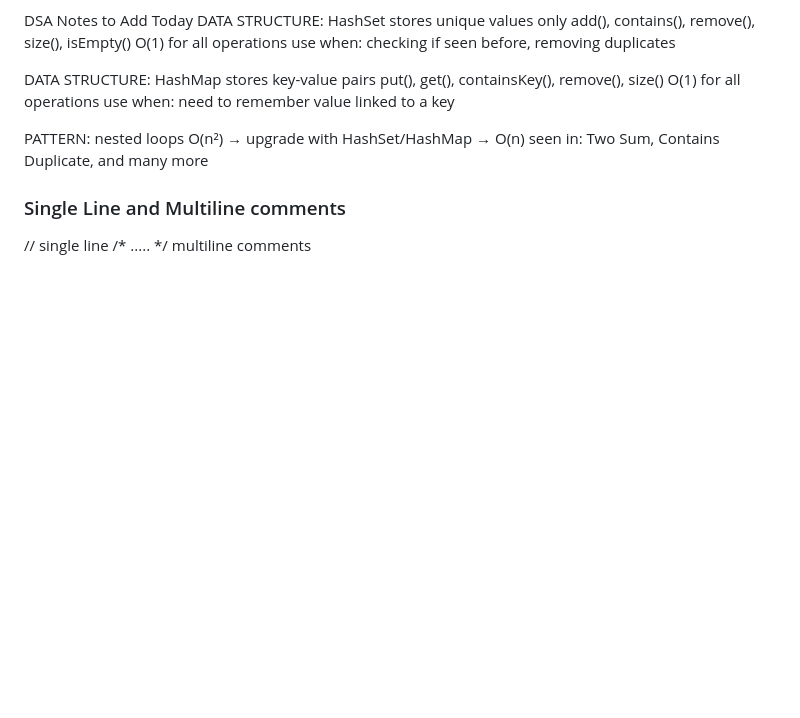
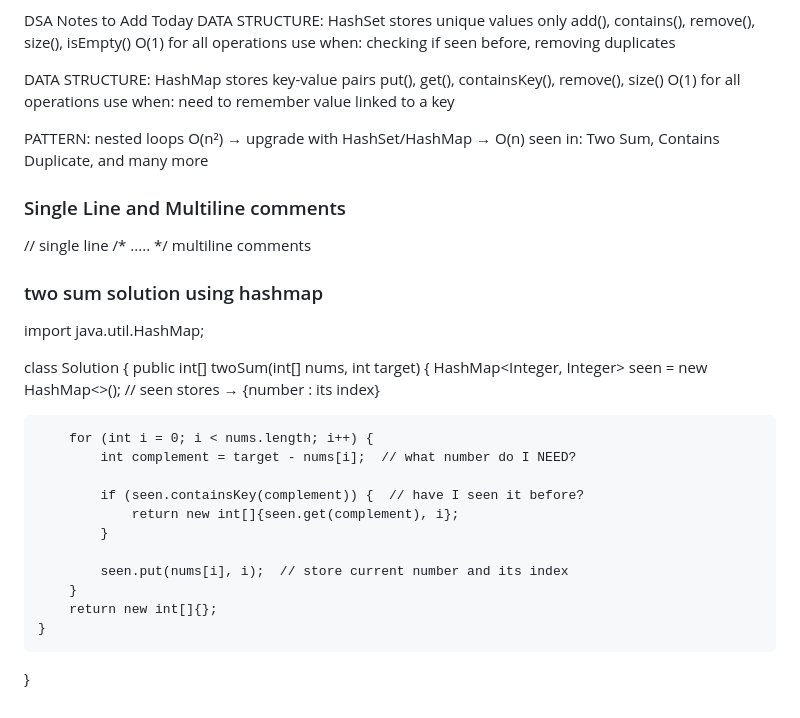
Before and after one commit to shrinewaraditi/dev-journey, a Markdown page: DSA/dsa_Concepts.md, the part around the change. Rendered like a GitHub page; blank space fills up the shorter version.

```diff
--- a/DSA/dsa_Concepts.md
+++ b/DSA/dsa_Concepts.md
@@ -137,3 +137,23 @@ PATTERN:
 ### Single Line and Multiline comments
 // single line
 /* ..... */ multiline comments
+### two sum solution using hashmap
+import java.util.HashMap;
+
+class Solution {
+    public int[] twoSum(int[] nums, int target) {
+        HashMap<Integer, Integer> seen = new HashMap<>();
+        // seen stores → {number : its index}
+
+        for (int i = 0; i < nums.length; i++) {
+            int complement = target - nums[i];  // what number do I NEED?
+
+            if (seen.containsKey(complement)) {  // have I seen it before?
+                return new int[]{seen.get(complement), i};
+            }
+
+            seen.put(nums[i], i);  // store current number and its index
+        }
+        return new int[]{};
+    }
+}
```
